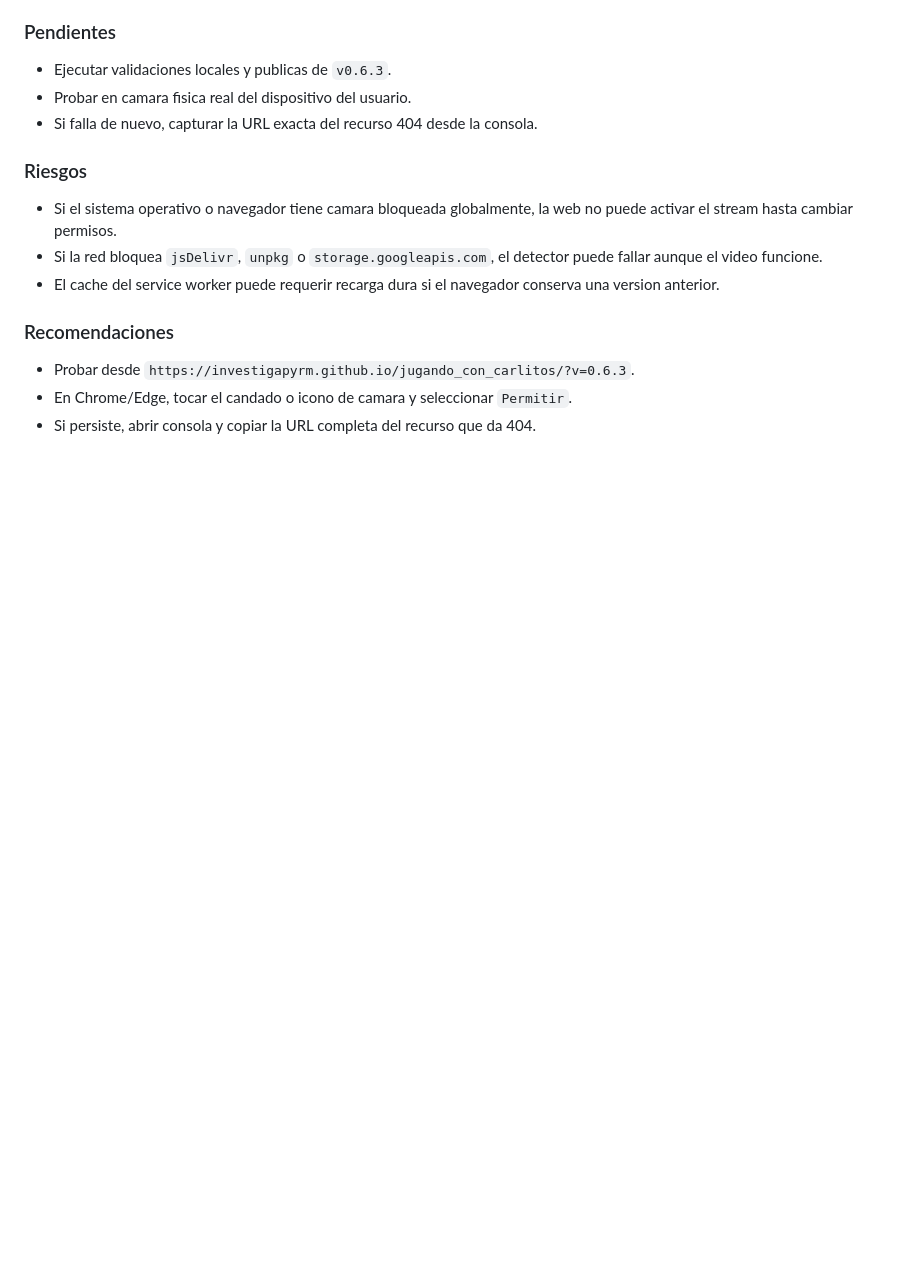
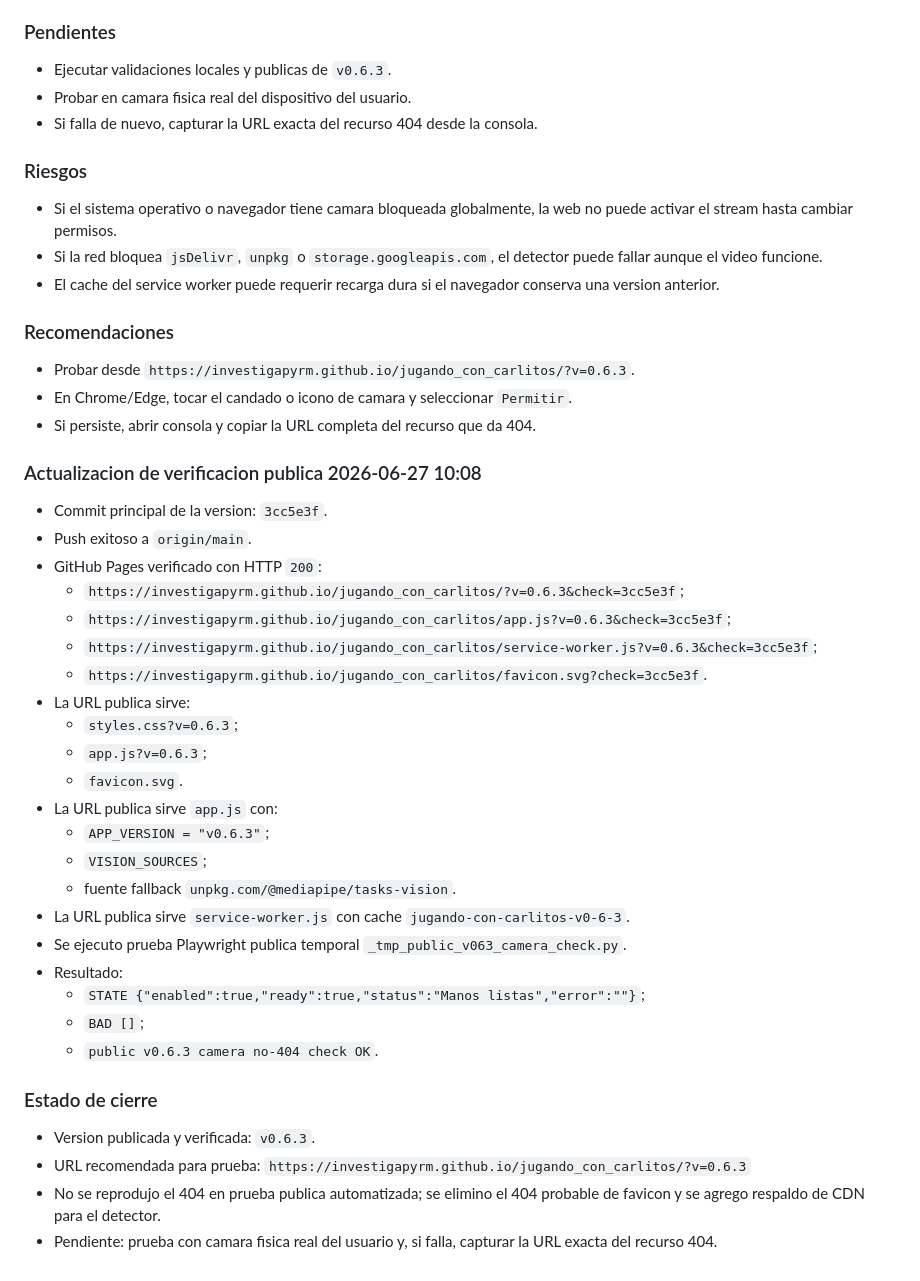
Before and after one commit to investigapyrm/jugando_con_carlitos, a Markdown page: BITACORA_JUGANDO_CON_CARLITOS_PARACEL_REPO.md, the part around the change. Rendered like a GitHub page; blank space fills up the shorter version.

Commit message:
Registra verificacion publica v0.6.3

```diff
--- a/BITACORA_JUGANDO_CON_CARLITOS_PARACEL_REPO.md
+++ b/BITACORA_JUGANDO_CON_CARLITOS_PARACEL_REPO.md
@@ -1368,3 +1368,34 @@
 * Probar desde `https://investigapyrm.github.io/jugando_con_carlitos/?v=0.6.3`.
 * En Chrome/Edge, tocar el candado o icono de camara y seleccionar `Permitir`.
 * Si persiste, abrir consola y copiar la URL completa del recurso que da 404.
+
+### Actualizacion de verificacion publica 2026-06-27 10:08
+
+* Commit principal de la version: `3cc5e3f`.
+* Push exitoso a `origin/main`.
+* GitHub Pages verificado con HTTP `200`:
+  * `https://investigapyrm.github.io/jugando_con_carlitos/?v=0.6.3&check=3cc5e3f`;
+  * `https://investigapyrm.github.io/jugando_con_carlitos/app.js?v=0.6.3&check=3cc5e3f`;
+  * `https://investigapyrm.github.io/jugando_con_carlitos/service-worker.js?v=0.6.3&check=3cc5e3f`;
+  * `https://investigapyrm.github.io/jugando_con_carlitos/favicon.svg?check=3cc5e3f`.
+* La URL publica sirve:
+  * `styles.css?v=0.6.3`;
+  * `app.js?v=0.6.3`;
+  * `favicon.svg`.
+* La URL publica sirve `app.js` con:
+  * `APP_VERSION = "v0.6.3"`;
+  * `VISION_SOURCES`;
+  * fuente fallback `unpkg.com/@mediapipe/tasks-vision`.
+* La URL publica sirve `service-worker.js` con cache `jugando-con-carlitos-v0-6-3`.
+* Se ejecuto prueba Playwright publica temporal `_tmp_public_v063_camera_check.py`.
+* Resultado:
+  * `STATE {"enabled":true,"ready":true,"status":"Manos listas","error":""}`;
+  * `BAD []`;
+  * `public v0.6.3 camera no-404 check OK`.
+
+### Estado de cierre
+
+* Version publicada y verificada: `v0.6.3`.
+* URL recomendada para prueba: `https://investigapyrm.github.io/jugando_con_carlitos/?v=0.6.3`
+* No se reprodujo el 404 en prueba publica automatizada; se elimino el 404 probable de favicon y se agrego respaldo de CDN para el detector.
+* Pendiente: prueba con camara fisica real del usuario y, si falla, capturar la URL exacta del recurso 404.
```
